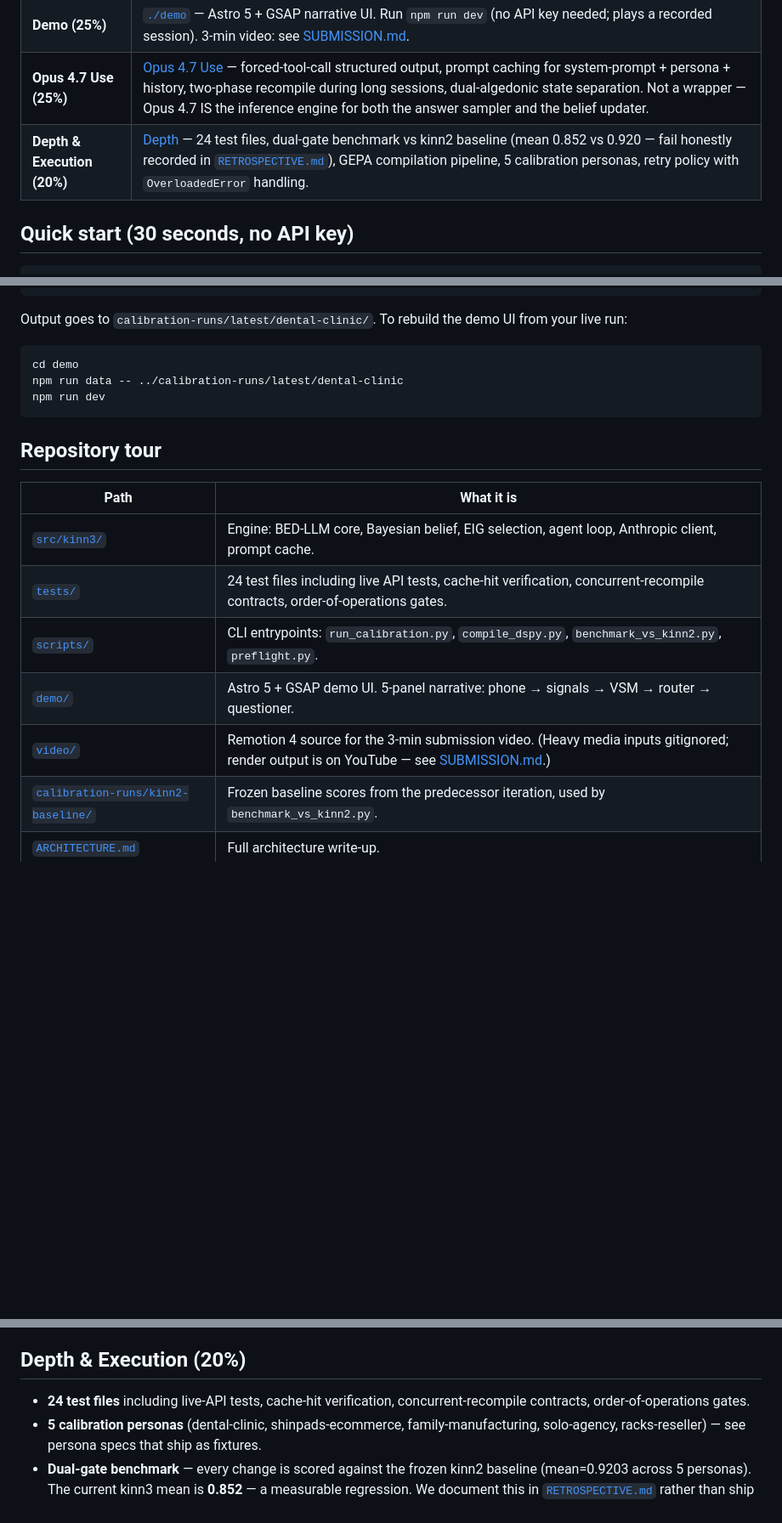
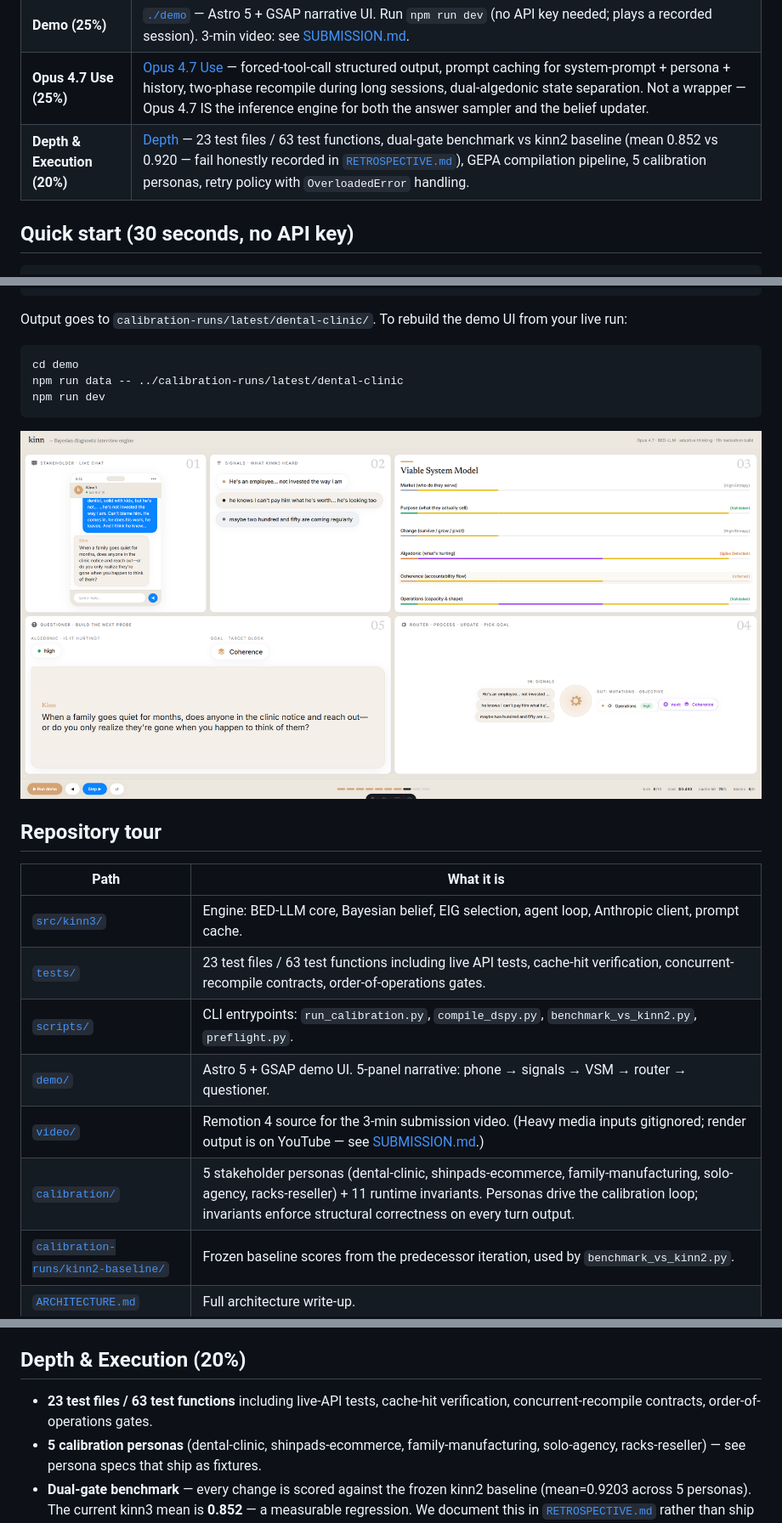
Before and after one commit to rpassarelli/kinn, a Markdown page: README.md, 3 parts joined by grey strips. Shown at 85% size. Drawn GitHub-style; pictures changed too: docs/img/demo-5-panels.png (added); blank space fills up the shorter version.

````diff
--- a/README.md
+++ b/README.md
@@ -16,7 +20,7 @@
 | **Impact (30%)** | [Impact](#impact-30) — diagnostic interviewing is a billion-dollar consulting bottleneck; this collapses it from weeks of post-call synthesis to a single live session. |
 | **Demo (25%)** | [`./demo`](./demo) — Astro 5 + GSAP narrative UI. Run `npm run dev` (no API key needed; plays a recorded session). 3-min video: see [SUBMISSION.md](./SUBMISSION.md). |
 | **Opus 4.7 Use (25%)** | [Opus 4.7 Use](#opus-47-use-25) — forced-tool-call structured output, prompt caching for system-prompt + persona + history, two-phase recompile during long sessions, dual-algedonic state separation. Not a wrapper — Opus 4.7 IS the inference engine for both the answer sampler and the belief updater. |
-| **Depth & Execution (20%)** | [Depth](#depth--execution-20) — 24 test files, dual-gate benchmark vs kinn2 baseline (mean 0.852 vs 0.920 — fail honestly recorded in [`RETROSPECTIVE.md`](./RETROSPECTIVE.md)), GEPA compilation pipeline, 5 calibration personas, retry policy with `OverloadedError` handling. |
+| **Depth & Execution (20%)** | [Depth](#depth--execution-20) — 23 test files / 63 test functions, dual-gate benchmark vs kinn2 baseline (mean 0.852 vs 0.920 — fail honestly recorded in [`RETROSPECTIVE.md`](./RETROSPECTIVE.md)), GEPA compilation pipeline, 5 calibration personas, retry policy with `OverloadedError` handling. |
 
 ## Quick start (30 seconds, no API key)
 
@@ -46,15 +50,18 @@ npm run data -- ../calibration-runs/latest/dental-clinic
 npm run dev
 ```
 
+![kinn demo — 5-panel narrative UI mid-session: live chat, signals heard, Viable System Model 6-block read, next-probe build, router/decision.](./docs/img/demo-5-panels.png)
+
 ## Repository tour
 
 | Path | What it is |
 |---|---|
 | [`src/kinn3/`](./src/kinn3/) | Engine: BED-LLM core, Bayesian belief, EIG selection, agent loop, Anthropic client, prompt cache. |
-| [`tests/`](./tests/) | 24 test files including live API tests, cache-hit verification, concurrent-recompile contracts, order-of-operations gates. |
+| [`tests/`](./tests/) | 23 test files / 63 test functions including live API tests, cache-hit verification, concurrent-recompile contracts, order-of-operations gates. |
 | [`scripts/`](./scripts/) | CLI entrypoints: `run_calibration.py`, `compile_dspy.py`, `benchmark_vs_kinn2.py`, `preflight.py`. |
 | [`demo/`](./demo/) | Astro 5 + GSAP demo UI. 5-panel narrative: phone → signals → VSM → router → questioner. |
 | [`video/`](./video/) | Remotion 4 source for the 3-min submission video. (Heavy media inputs gitignored; render output is on YouTube — see [SUBMISSION.md](./SUBMISSION.md).) |
+| [`calibration/`](./calibration/) | 5 stakeholder personas (dental-clinic, shinpads-ecommerce, family-manufacturing, solo-agency, racks-reseller) + 11 runtime invariants. Personas drive the calibration loop; invariants enforce structural correctness on every turn output. |
 | [`calibration-runs/kinn2-baseline/`](./calibration-runs/kinn2-baseline/) | Frozen baseline scores from the predecessor iteration, used by `benchmark_vs_kinn2.py`. |
 | [`ARCHITECTURE.md`](./ARCHITECTURE.md) | Full architecture write-up. |
 | [`RETROSPECTIVE.md`](./RETROSPECTIVE.md) | Honest postmortem — including the gate that FAILED (mean 0.852 vs 0.920 target). |
@@ -101,7 +108,7 @@ Specific Opus 4.7 capabilities exercised:
 
 ## Depth & Execution (20%)
 
-- **24 test files** including live-API tests, cache-hit verification, concurrent-recompile contracts, order-of-operations gates.
+- **23 test files / 63 test functions** including live-API tests, cache-hit verification, concurrent-recompile contracts, order-of-operations gates.
 - **5 calibration personas** (dental-clinic, shinpads-ecommerce, family-manufacturing, solo-agency, racks-reseller) — see persona specs that ship as fixtures.
 - **Dual-gate benchmark** — every change is scored against the frozen kinn2 baseline (mean=0.9203 across 5 personas). The current kinn3 mean is **0.852** — a measurable regression. We document this in [`RETROSPECTIVE.md`](./RETROSPECTIVE.md) rather than ship a hidden failure.
 - **GEPA compilation** — DSPy signatures + custom metric, compiled offline via `scripts/compile_dspy.py`.
````
Also changed, not shown: other parts of README.md (+4 -0 lines), calibration/personas/dental-clinic.md (added, +48 -0 lines), calibration/personas/family-manufacturing.md (added, +47 -0 lines), calibration/personas/racks-reseller.md (added, +48 -0 lines), calibration/personas/shinpads-ecommerce.md (added, +44 -0 lines), calibration/personas/solo-agency.md (added, +48 -0 lines), docs/img/architecture-loop.png (added), docs/img/hero-kinn.png (added), 2 other files.
